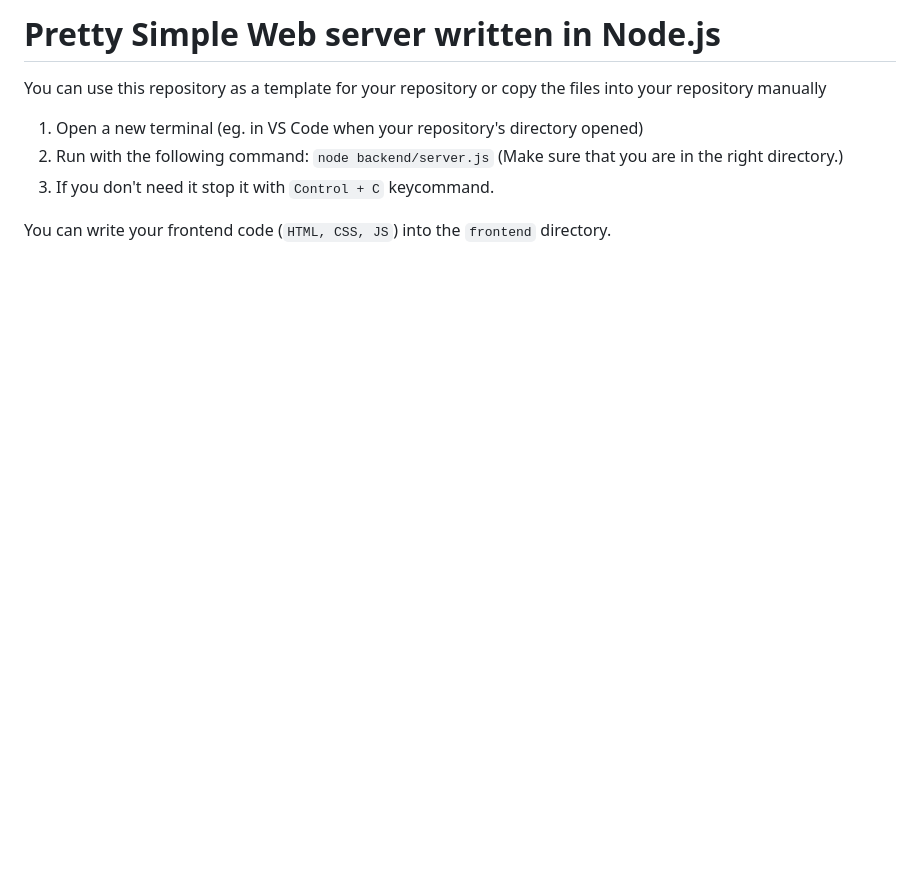
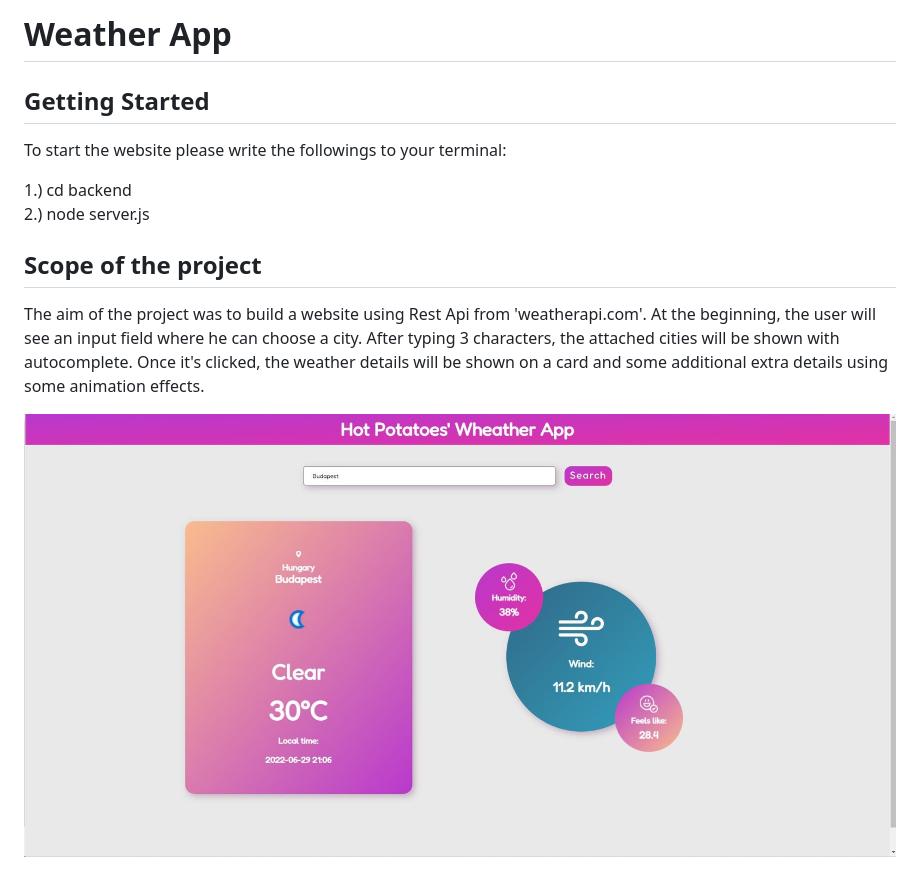
Before and after one commit to NyergesC/weather-app-project, a Markdown page: README.md, the part around the change. Rendered like a GitHub page; pictures changed too: frontend/weather_app.jpg (added); blank space fills up the shorter version.

```diff
--- a/README.md
+++ b/README.md
@@ -1,9 +1,15 @@
-# Pretty Simple Web server written in Node.js
+# Weather App
 
-You can use this repository as a template for your repository or copy the files into your repository manually
+## Getting Started
 
-1. Open a new terminal (eg. in VS Code when your repository's directory opened)
-2. Run with the following command: `node backend/server.js` (Make sure that you are in the right directory.)
-3. If you don't need it stop it with `Control + C` keycommand.
+To start the website please write the followings to your terminal:
 
-You can write your frontend code (`HTML, CSS, JS`) into the `frontend` directory.
+1.) cd backend
+2.) node server.js
+
+## Scope of the project
+
+The aim of the project was to build a website using Rest Api from 'weatherapi.com'. At the beginning, the user will see an input field where he can choose a city. After typing 3 characters, the attached cities will be shown with autocomplete. Once it's clicked, the weather details will be shown on a card and some additional extra details using some animation effects.
+
+
+![Weather App!](/frontend/weather_app.jpg "Weather App")
```
